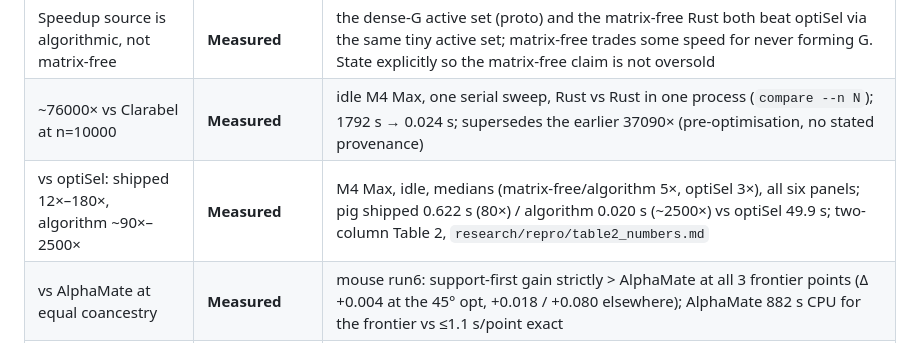
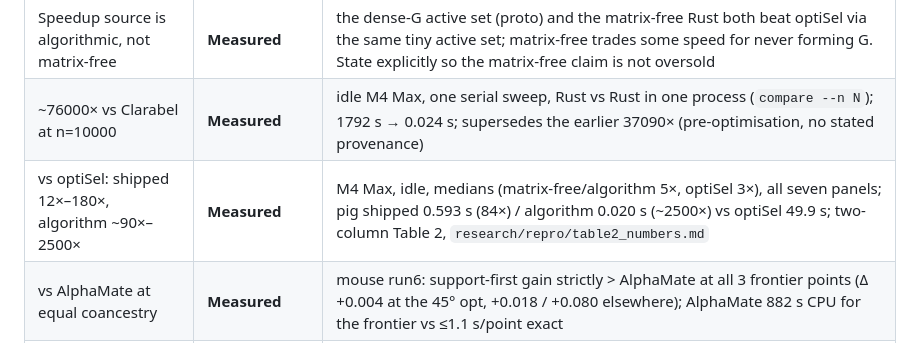
Before and after one commit to Adelagric/ocs-rs, a Markdown page: research/PREPRINT.md, the part around the change. Rendered like a GitHub page.

```diff
--- a/research/PREPRINT.md
+++ b/research/PREPRINT.md
@@ -151,7 +151,7 @@ abstracts; "not found in OCS" = thoroughly searched English-indexed literature.
 | Matrix-free G·c, never forms G | **Verified + measured** | per-product O(n·m); measured slower than dense G·c when m>n (n=2000/m=10000) — it is the memory/large-n enabler, not an inner-loop speedup. Scaling plot done (scaling_matrixfree): dense G → 11.9 GiB infeasible at n=40k while matrix-free solves in 78 ms |
 | Speedup source is algorithmic, not matrix-free | **Measured** | the dense-G active set (proto) and the matrix-free Rust both beat optiSel via the same tiny active set; matrix-free trades some speed for never forming G. State explicitly so the matrix-free claim is not oversold |
 | ~76000× vs Clarabel at n=10000 | **Measured** | idle M4 Max, one serial sweep, Rust vs Rust in one process (`compare --n N`); 1792 s → 0.024 s; supersedes the earlier 37090× (pre-optimisation, no stated provenance) |
-| vs optiSel: shipped 12×–180×, algorithm ~90×–2500× | **Measured** | M4 Max, idle, medians (matrix-free/algorithm 5×, optiSel 3×), all six panels; pig shipped 0.622 s (80×) / algorithm 0.020 s (~2500×) vs optiSel 49.9 s; two-column Table 2, `research/repro/table2_numbers.md` |
+| vs optiSel: shipped 12×–180×, algorithm ~90×–2500× | **Measured** | M4 Max, idle, medians (matrix-free/algorithm 5×, optiSel 3×), all seven panels; pig shipped 0.593 s (84×) / algorithm 0.020 s (~2500×) vs optiSel 49.9 s; two-column Table 2, `research/repro/table2_numbers.md` |
 | vs AlphaMate at equal coancestry | **Measured** | mouse run6: support-first gain strictly > AlphaMate at all 3 frontier points (Δ +0.004 at the 45° opt, +0.018 / +0.080 elsewhere); AlphaMate 882 s CPU for the frontier vs ≤1.1 s/point exact |
 | AlphaMate fragility on genomic data | **Measured (qualitative)** | 6 configs, 3 work-arounds (matings<n; full parent set vs a setup segfault; positive-shifted criterion vs a value/max sign inversion); tighten into one paragraph |
 | Novelty of the method | **Resolved** | see §Novelty positioning — the OCS combination (reduced-cost support-growing + genomic matrix-free) is defensible; 3 ingredients conceded; pre-empt Yamashita 2018 + Markowitz CLA |
```
Also changed, not shown: research/SUPPORT_FIRST.md (+6 -6 lines).
